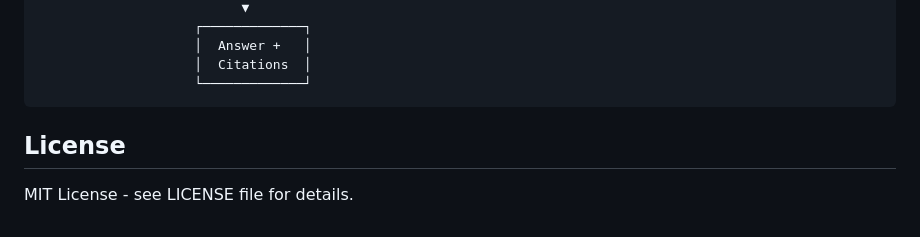
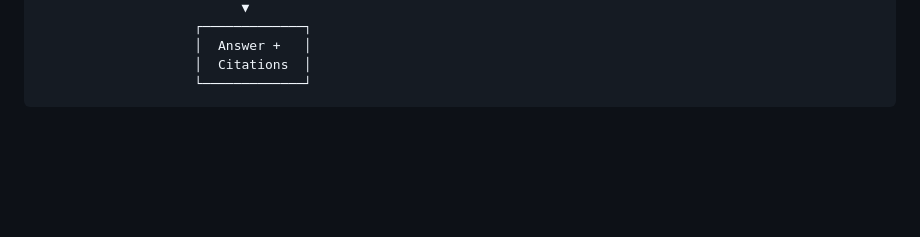
Before and after one commit to shivnarainms22/Research-Paper-RAG-Assistant, a Markdown page: README.md, the part around the change. Drawn GitHub-style; blank space fills up the shorter version.

````diff
--- a/README.md
+++ b/README.md
@@ -221,7 +221,3 @@ ruff check src/ tests/
                     │  Citations  │
                     └─────────────┘
 ```
-
-## License
-
-MIT License - see LICENSE file for details.
````
